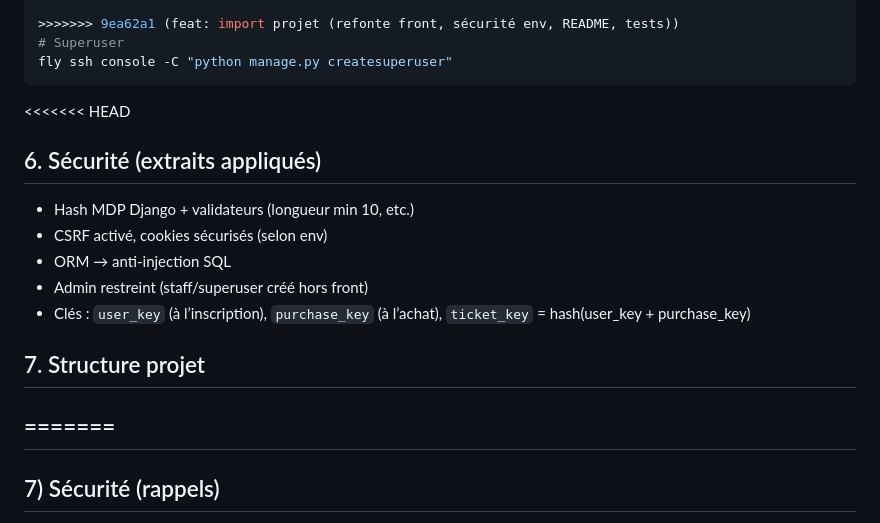
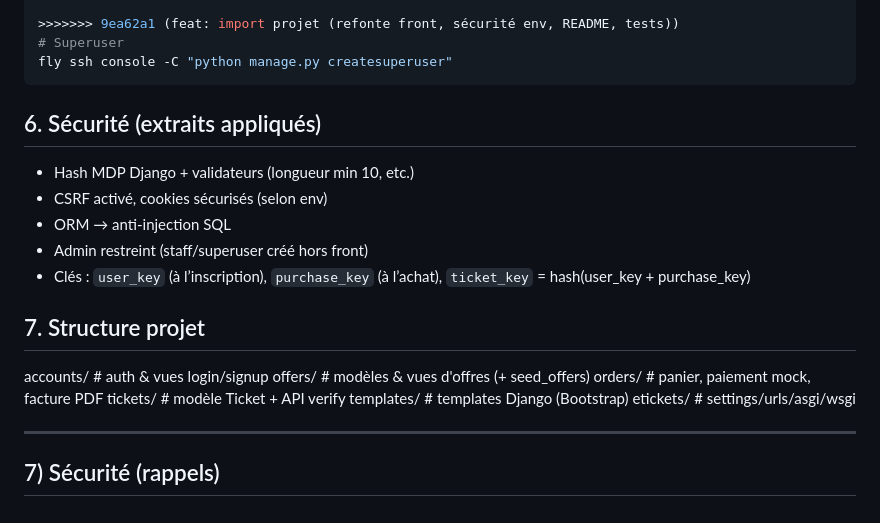
Before and after one commit to sheerif/eticketsv10, a Markdown page: README.md, the part around the change. GitHub-like rendering.

Commit message:
Revise security and project structure details

````diff
--- a/README.md
+++ b/README.md
@@ -187,7 +187,7 @@ fly ssh console -C "python manage.py migrate"
 fly ssh console -C "python manage.py createsuperuser"
 ```
 
-<<<<<<< HEAD
+
 ## 6. Sécurité (extraits appliqués)
 - Hash MDP Django + validateurs (longueur min 10, etc.)
 - CSRF activé, cookies sécurisés (selon env)
@@ -196,7 +196,13 @@ fly ssh console -C "python manage.py createsuperuser"
 - Clés : `user_key` (à l’inscription), `purchase_key` (à l’achat), `ticket_key` = hash(user_key + purchase_key)
 
 ## 7. Structure projet
-=======
+accounts/  # auth & vues login/signup
+offers/    # modèles & vues d'offres (+ seed_offers)
+orders/    # panier, paiement mock, facture PDF
+tickets/   # modèle Ticket + API verify
+templates/ # templates Django (Bootstrap)
+etickets/  # settings/urls/asgi/wsgi
+
 ---
 
 ## 7) Sécurité (rappels)
````
